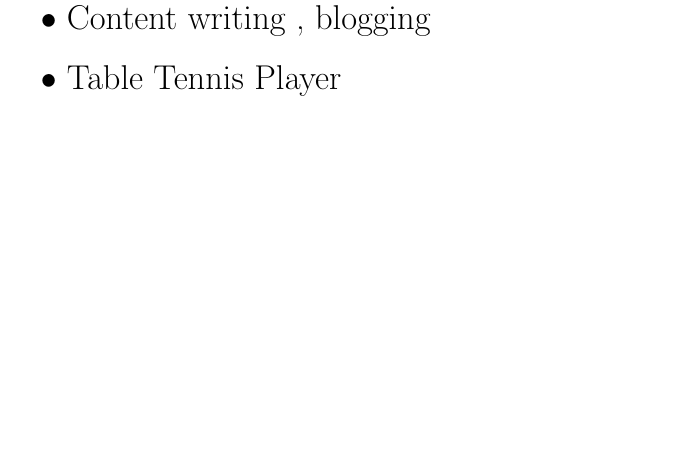
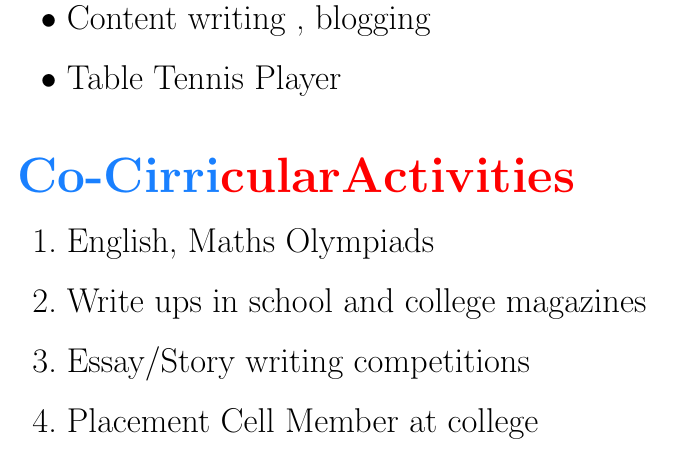
Before and after one commit to aggarwalsiddharth/siddharth_Resume, a LaTeX CV (Siddharth_CV.tex): part of page 3 of 3, cut so that both start at the same text, the shorter picture padded with empty space. Compiled offline with pdfLaTeX.

Commit message:
ninth commit- co-cirricular activities

```diff
--- a/Siddharth_CV.tex
+++ b/Siddharth_CV.tex
@@ -129,7 +129,15 @@
 	\item Content writing , blogging
 	\item Table Tennis Player
 \end{itemize}
+\color{blue}{\hspace{1cm}\textbf {{\Huge \newline  Co-Cirri\color{red}cularActivities}}}
+\begin{enumerate}
+	\LARGE
+	\color{black}	\item English, Maths Olympiads
+	\item Write ups in school and college magazines
+	\item Essay/Story writing competitions
+	\item Placement Cell Member at college
 
+\end{enumerate}
 
 
 \end{document}
```
Also changed, not shown: Siddharth_CV.pdf, 2 other files.
